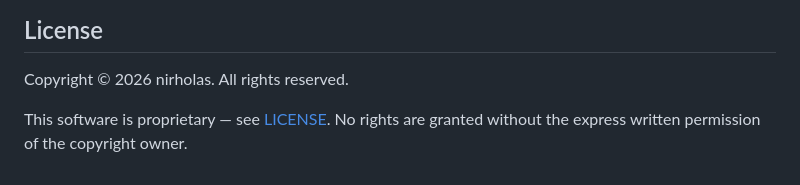
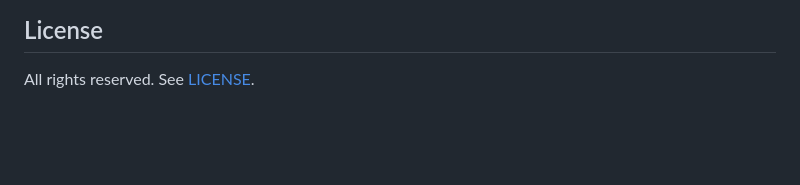
Before and after one commit to nirholas/threews-avatar-mcp, a Markdown page: README.md, the part around the change. Rendered like a GitHub page; blank space fills up the shorter version.

Commit message:
Change license to All Rights Reserved

```diff
--- a/README.md
+++ b/README.md
@@ -160,7 +160,4 @@ Each selector maps to a real three.ws endpoint. Raw `model` URLs must be `https:
 
 ## License
 
-Copyright © 2026 nirholas. All rights reserved.
-
-This software is proprietary — see [LICENSE](./LICENSE). No rights are granted
-without the express written permission of the copyright owner.
+All rights reserved. See [LICENSE](LICENSE).
```
